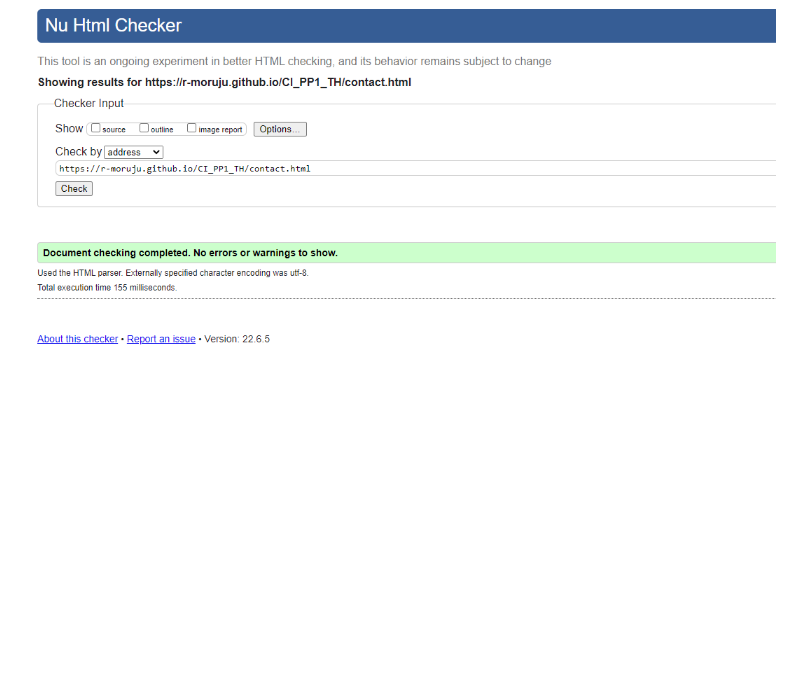
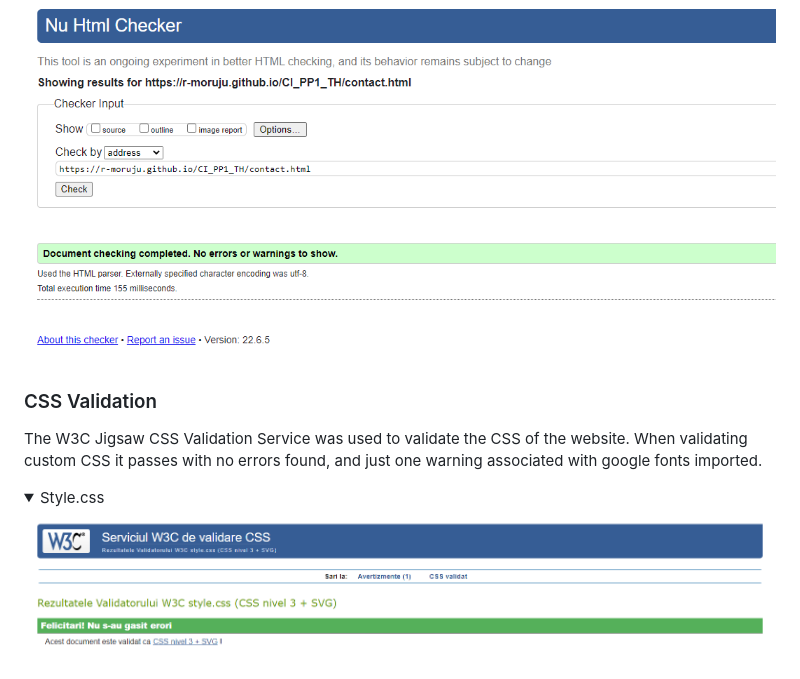
Before and after one commit to r-moruju/CI_PP1_TH, a Markdown page: README.md, the part around the change. GitHub-like rendering; pictures changed too: docs/validation/validation-css-style.png (added); folded sections open; blank space fills up the shorter version.

Commit message:
docs: Add css validation for style.css

```diff
--- a/README.md
+++ b/README.md
@@ -223,3 +223,10 @@ The W3C Markup Validation Service was used to validate the HTML of the website.
 <details><summary>Contact</summary>
 <img src="docs/validation/validation-html-contact.png">
 </details>
+
+### CSS Validation
+The W3C Jigsaw CSS Validation Service was used to validate the CSS of the website.
+When validating custom CSS it passes with no errors found, and just one warning associated with google fonts imported.
+<details><summary>Style.css</summary>
+<img src="docs/validation/validation-css-style.png">
+</details>
```
